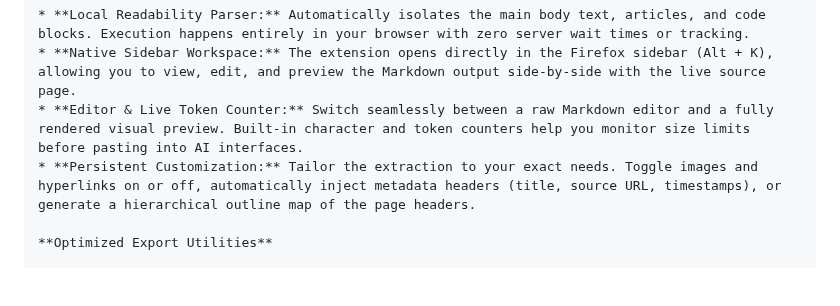
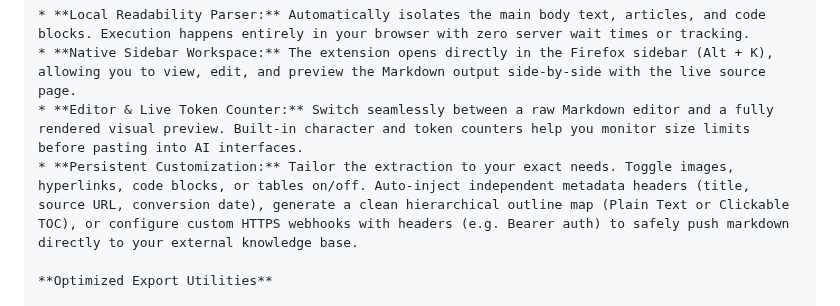
Before and after one commit to rafifmsn/pagemark, a Markdown page: docs/firefox-listing.md, the part around the change. Drawn GitHub-style; blank space fills up the shorter version.

```diff
--- a/docs/firefox-listing.md
+++ b/docs/firefox-listing.md
@@ -19,7 +19,7 @@ Pagemark instantly strips away tracking banners, ads, navigation menus, and cook
 * **Local Readability Parser:** Automatically isolates the main body text, articles, and code blocks. Execution happens entirely in your browser with zero server wait times or tracking.
 * **Native Sidebar Workspace:** The extension opens directly in the Firefox sidebar (Alt + K), allowing you to view, edit, and preview the Markdown output side-by-side with the live source page.
 * **Editor & Live Token Counter:** Switch seamlessly between a raw Markdown editor and a fully rendered visual preview. Built-in character and token counters help you monitor size limits before pasting into AI interfaces.
-* **Persistent Customization:** Tailor the extraction to your exact needs. Toggle images and hyperlinks on or off, automatically inject metadata headers (title, source URL, timestamps), or generate a hierarchical outline map of the page headers.
+* **Persistent Customization:** Tailor the extraction to your exact needs. Toggle images, hyperlinks, code blocks, or tables on/off. Auto-inject independent metadata headers (title, source URL, conversion date), generate a clean hierarchical outline map (Plain Text or Clickable TOC), or configure custom HTTPS webhooks with headers (e.g. Bearer auth) to safely push markdown directly to your external knowledge base.
 
 **Optimized Export Utilities**
 
```
Also changed, not shown: README.md (+7 -3 lines), docs/architecture.md (added, +81 -0 lines), docs/chrome-listing.md (+4 -2 lines), pagemark-thumb-1.jpg, pagemark-thumb-2.jpg, 7 other files.
